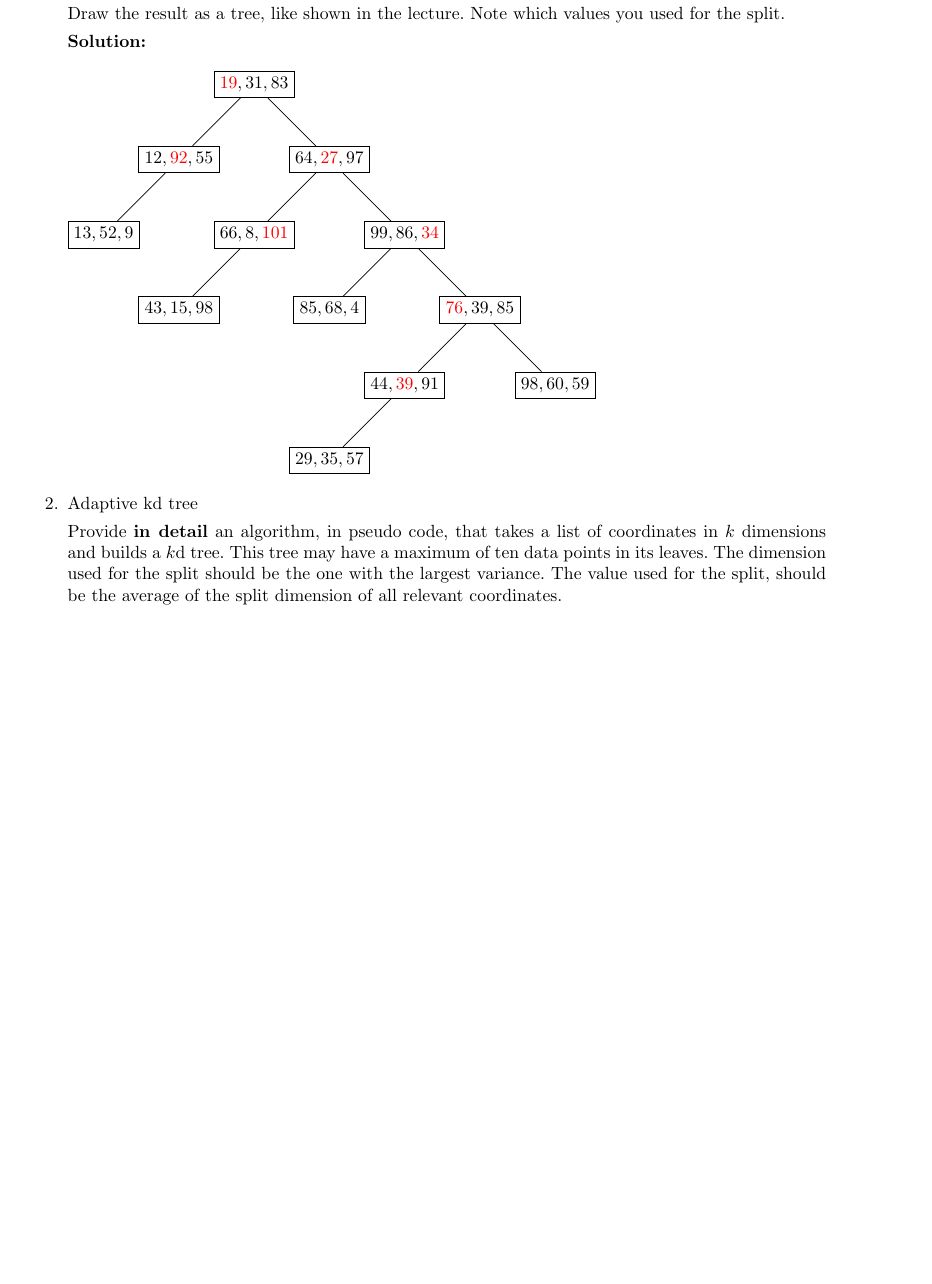
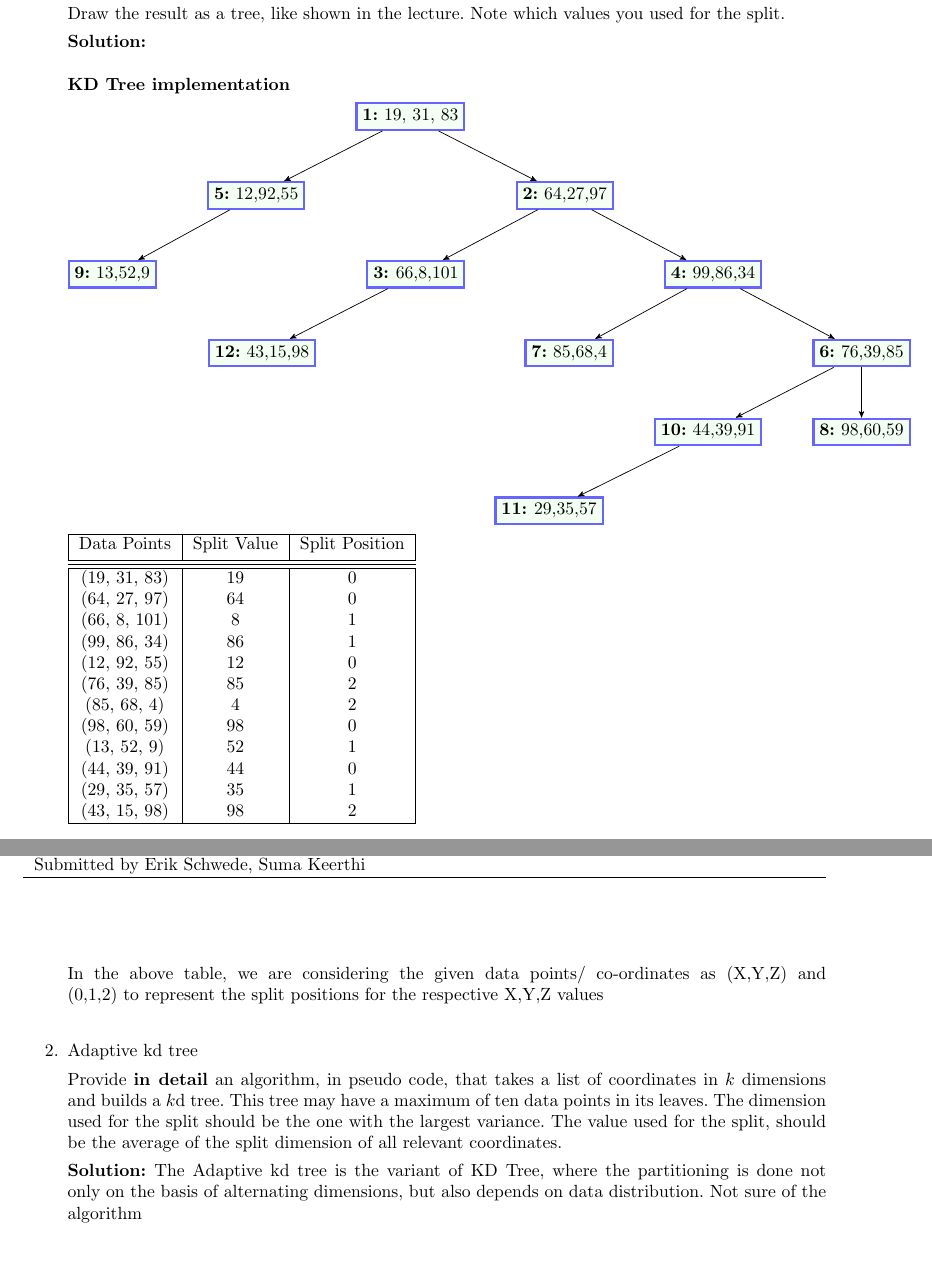
Before and after one commit to schwedeErik/DbSystemsAssignments, a LaTeX document (Sheet6/sheet06.tex): part of page 6 of 6 before the commit and two parts of pages 6 and 7 of 7 after it, the two joined at a grey line, cut so that both start at the same text, the shorter picture padded with empty space. Compiled offline with pdfLaTeX.

Commit message:
Added sumas solution

```diff
--- a/Sheet6/sheet06.tex
+++ b/Sheet6/sheet06.tex
@@ -302,51 +307,68 @@ The probability that no point is inside a specific cell at the depth k is $(1-1/
   Note which values you used for the split.
 
 {\bf Solution:}\\\\
-\begin{tikzpicture}[level distance=1.5cm,
-  level 1/.style={sibling distance=3cm},
-  level 2/.style={sibling distance=3cm},
-  level 3/.style={sibling distance=3cm},
-  level 4/.style={sibling distance=3cm},
-  level 5/.style={sibling distance=3cm},
-  level 6/.style={sibling distance=3cm}]
-  \node[draw]{$\textcolor{red}{19},31,83$}
-    child{
-      node[draw]{$12,\textcolor{red}{92},55$}
-        child{
-          node[draw]{$13,52,9$}
-          }
-          child[missing]
-        }
-    child{
-      node[draw]{$64,\textcolor{red}{27},97$}
-        child{
-          node[draw]{$66,8,\textcolor{red}{101}$}
-            child{
-              node[draw]{$43,15,98$}
-            }
-            child[missing]
-          }
-        child{
-          node[draw]{$99,86,\textcolor{red}{34}$}
-            child{
-              node[draw]{$85,68,4$}
-            }
-            child{
-              node[draw]{$\textcolor{red}{76},39,85$}
-                child{
-                  node[draw]{$44,\textcolor{red}{39},91$}
-                  child{
-                    node[draw]{$29,35,57$}
-                  }
-                  child[missing]
-                }
-                child{
-                  node[draw]{$98,60,59$}
-                }
-            }
-          }
-          };
-  \end{tikzpicture}
+\textbf{KD Tree implementation}
+
+\begin{tikzpicture}
+[
+squarednode/.style={rectangle, draw=blue!60, fill=green!5, very thick, minimum size=5mm},
+]
+
+%Nodes
+\node[squarednode]      (maintopic)                 {\textbf{1:} 19, 31, 83};
+\node[squarednode]      (leftchild)       [below left=of maintopic] {\textbf{5:} 12,92,55} ;
+\node[squarednode]      (rightchild)      [below right=of maintopic] {\textbf{2:} 64,27,97};
+\node[squarednode]      (leftchild-L)      [below left=of leftchild] {\textbf{9:} 13,52,9} ;
+\node[squarednode]      (R-LeftChild)     [below left=of rightchild] {\textbf{3: }66,8,101};
+\node[squarednode]      (R-RightChild)    [below right=of rightchild] {\textbf{4:} 99,86,34};
+\node[squarednode]      (R-LeftChild-L)   [below left = of R-LeftChild] {\textbf{12:} 43,15,98};
+\node[squarednode]     (R-RightChild-L)    [below left = of R-RightChild] {\textbf{7:} 85,68,4};
+\node[squarednode]     (R-RightChild-R)    [below right = of R-RightChild] {\textbf{6:} 76,39,85};
+\node[squarednode]     (R-RightChild-R-L)  [below left = of R-RightChild-R] {\textbf{10:} 44,39,91};
+\node[squarednode]     (R-RightChild-R-R) [below = of R-RightChild-R] {\textbf{8:} 98,60,59};
+\node[squarednode]     (R-RightChild-R-L-L) [below left = of R-RightChild-R-L] {\textbf{11: }29,35,57};
+
+
+%Lines
+\draw[->]  (maintopic) -- (leftchild);
+\draw[->]  (leftchild) -- (leftchild-L);
+\draw[->]  (maintopic) -- (rightchild);
+\draw[->]  (rightchild) -- (R-LeftChild);
+\draw[->]  (rightchild) -- (R-RightChild);
+\draw[->]   (R-RightChild) -- (R-RightChild-R);
+\draw[->]   (R-RightChild) --(R-RightChild-L);
+\draw[->] (R-RightChild-R) -- (R-RightChild-R-L);
+\draw[->] (R-RightChild-R) -- (R-RightChild-R-R);
+\draw[->] (R-RightChild-R-L) -- (R-RightChild-R-L-L);
+\draw[->] (R-LeftChild) -- (R-LeftChild-L);
+
+\end{tikzpicture}
+
+\begin{tabular}{ |c|c|c| }
+ \hline
+ Data Points & Split Value & Split Position \\ [0.5ex]
+ \hline\hline
+ \hline
+  (19, 31, 83) & 19 & 0 \\
+ (64, 27, 97) & 64 & 0\\
+ (66, 8, 101) & 8 & 1 \\
+ (99, 86, 34) & 86 & 1 \\
+ (12, 92, 55) & 12 & 0 \\
+ (76, 39, 85) & 85 & 2\\
+ (85, 68, 4) & 4 & 2 \\
+ (98, 60, 59) & 98 & 0 \\
+ (13, 52, 9) & 52 & 1 \\
+ (44, 39, 91) & 44 & 0\\
+ (29, 35, 57) & 35 & 1\\
+ (43, 15, 98) & 98 & 2 \\
+ \hline
+\end{tabular}
+\\
+\newline
+\newline
+In the above table, we are considering the given data points/ co-ordinates as (X,Y,Z) and (0,1,2) to represent the split positions for the respective X,Y,Z values
+\\
+
 
 
 \item
@@ -357,6 +379,11 @@ This tree may have a maximum of ten data points in its leaves.
 The dimension used for the split should be the one with the largest variance.
 The value used for the split, should be the average of the split dimension of all relevant coordinates.
 
+{\bf Solution:}
+The Adaptive kd tree is the variant of KD Tree, where the partitioning is done not only 		on the basis of alternating dimensions, but also depends on data distribution.
+Not sure of the algorithm
+
+
 \end{enumerate}
 
 \end{document}
```
Also changed, not shown: Sheet6/G20_Sheet06.pdf (added), Sheet6/MinHashOutput.PNG (added), Sheet6/sheet06.tex (7 more changed lines).
